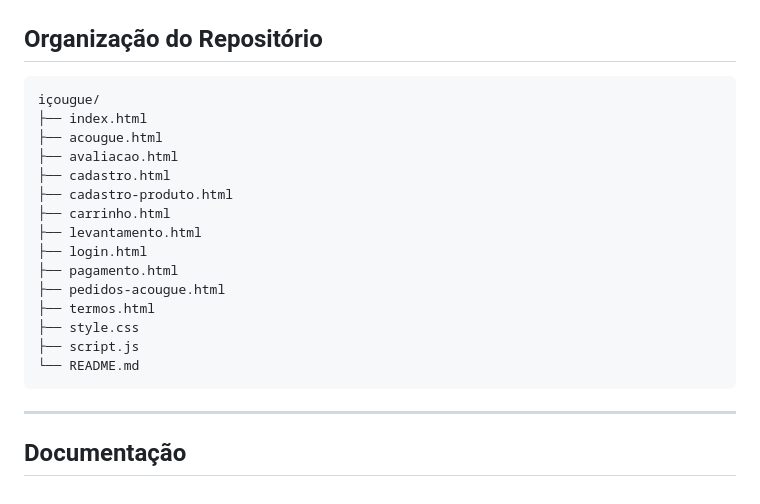
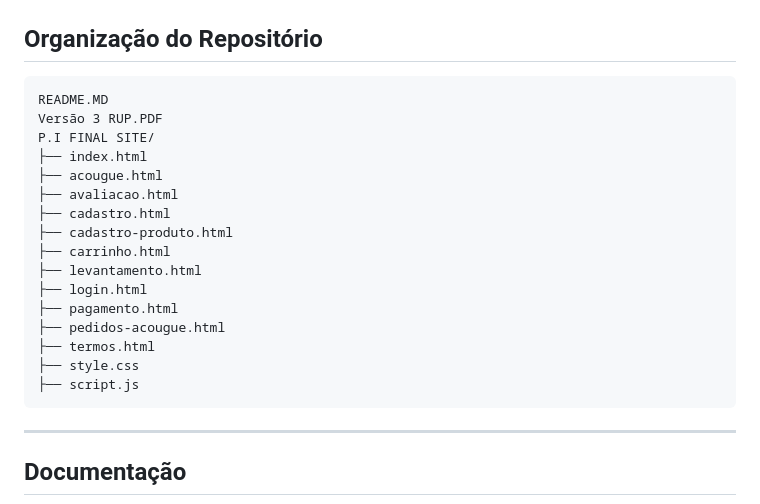
Before and after one commit to FatecFranca/DSM-2026-1-P1-G3, a Markdown page: README.md, the part around the change. GitHub-like rendering.

Commit message:
Revisão de organização das pastas no README.MD
Updated repository organization section in README.

````diff
--- a/README.md
+++ b/README.md
@@ -87,7 +87,9 @@ A plataforma permite que açougues cadastrem seus produtos e recebam pedidos onl
 ## Organização do Repositório
 
 ```
-içougue/
+README.MD
+Versão 3 RUP.PDF
+P.I FINAL SITE/
 ├── index.html
 ├── acougue.html
 ├── avaliacao.html
@@ -101,7 +103,6 @@ içougue/
 ├── termos.html
 ├── style.css
 ├── script.js
-└── README.md
 ```
 
 ---
````
